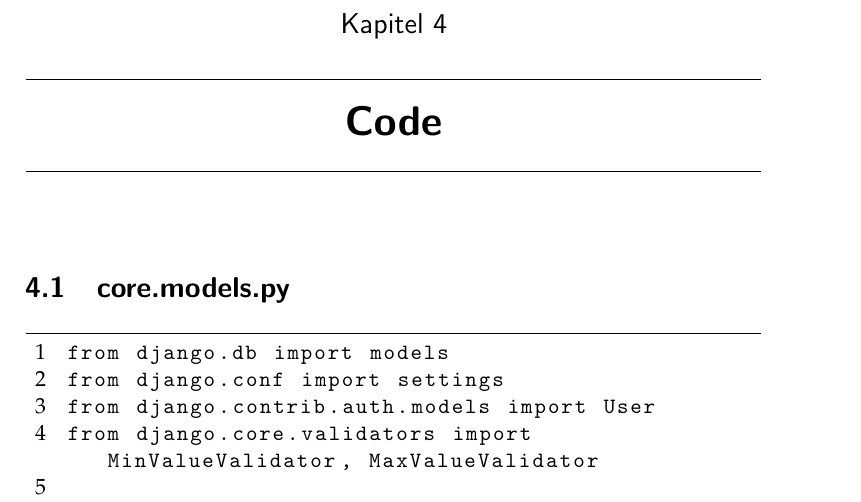
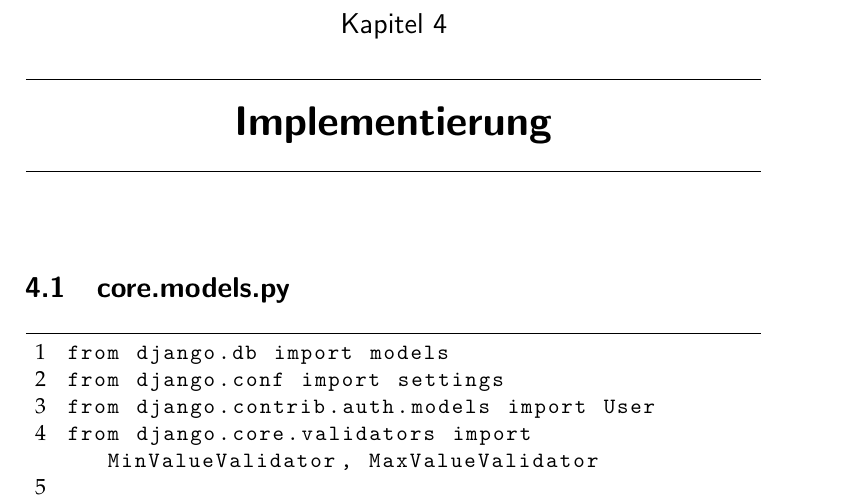
Before and after one commit to LarsZauberer/MensaRating, a LaTeX thesis (Documentation/main.tex): part of page 19 of 45, cut so that both start at the same text. Compiled offline with pdfLaTeX.

Commit message:
Umbenennung des Code teils

```diff
--- a/Documentation/main.tex
+++ b/Documentation/main.tex
@@ -152,7 +152,7 @@ natbib=true]{biblatex}
 \input{chapters/Spezifikationen}
 \input{chapters/Entwurf}
 
-\chapter{Code}
+\chapter{Implementierung}
 \input{code/main_code}
 % \input{chapters/Theoretische-Grundlagen}
 % \input{chapters/Methode}
```
